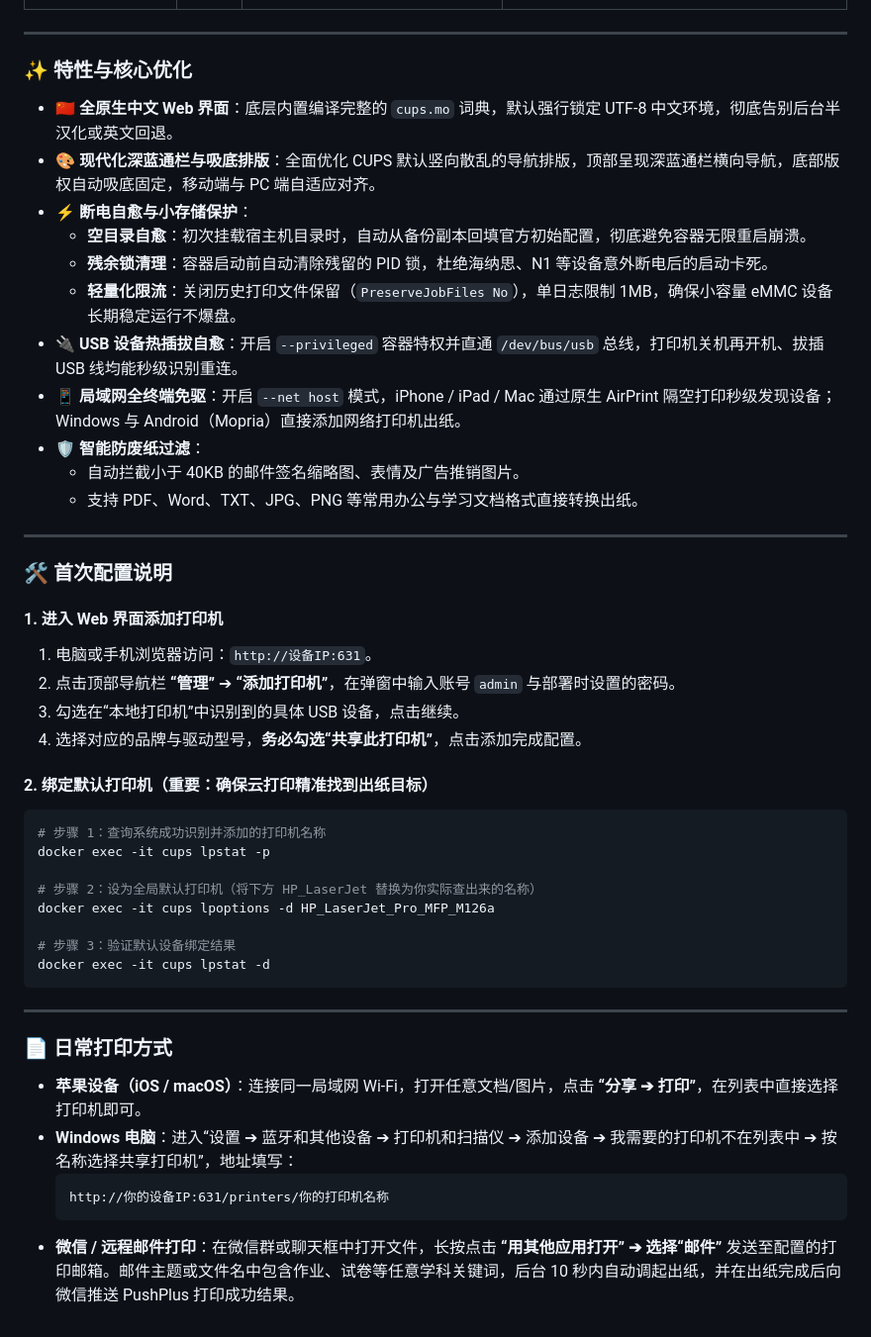
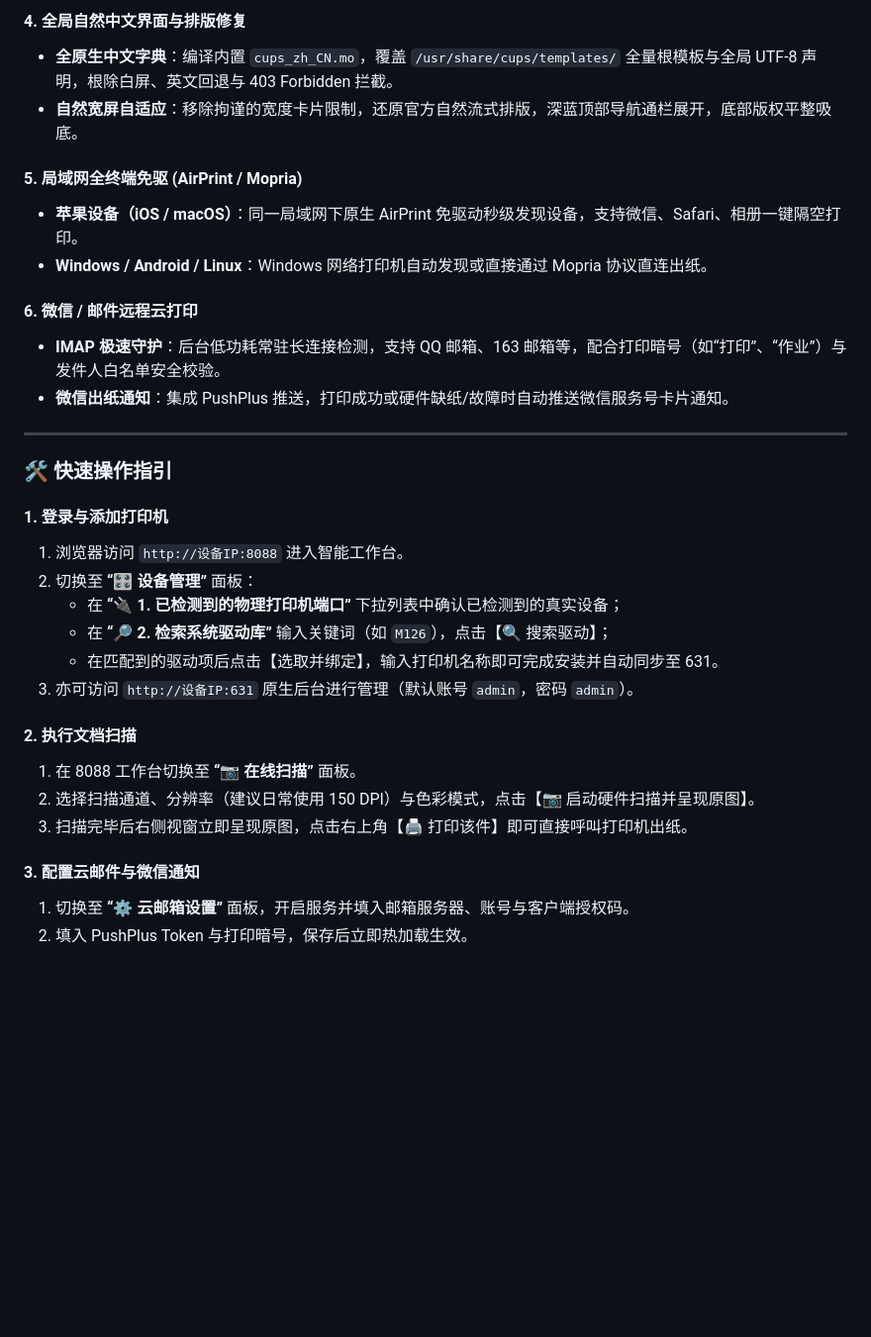
Before and after one commit to ader90520/docker-cups, a Markdown page: README.md, the part around one of its changes. Shown at 99% size. GitHub-like rendering; blank space fills up the shorter version.

Commit message:
更新 README.md

````diff
--- a/README.md
+++ b/README.md
@@ -63,50 +71,32 @@ docker run -d \
+#### 4. 全局自然中文界面与排版修复
+* **全原生中文字典**：编译内置 `cups_zh_CN.mo`，覆盖 `/usr/share/cups/templates/` 全量根模板与全局 UTF-8 声明，根除白屏、英文回退与 403 Forbidden 拦截。
+* **自然宽屏自适应**：移除拘谨的宽度卡片限制，还原官方自然流式排版，深蓝顶部导航通栏展开，底部版权平整吸底。
+
+#### 5. 局域网全终端免驱 (AirPrint / Mopria)
+* **苹果设备（iOS / macOS）**：同一局域网下原生 AirPrint 免驱动秒级发现设备，支持微信、Safari、相册一键隔空打印。
+* **Windows / Android / Linux**：Windows 网络打印机自动发现或直接通过 Mopria 协议直连出纸。
+
+#### 6. 微信 / 邮件远程云打印
+* **IMAP 极速守护**：后台低功耗常驻长连接检测，支持 QQ 邮箱、163 邮箱等，配合打印暗号（如“打印”、“作业”）与发件人白名单安全校验。
+* **微信出纸通知**：集成 PushPlus 推送，打印成功或硬件缺纸/故障时自动推送微信服务号卡片通知。
 
 ---
 
-### ✨ 特性与核心优化
+### 🛠️ 快速操作指引
 
-* **🇨🇳 全原生中文 Web 界面**：底层内置编译完整的 `cups.mo` 词典，默认强行锁定 UTF-8 中文环境，彻底告别后台半汉化或英文回退。
-* **🎨 现代化深蓝通栏与吸底排版**：全面优化 CUPS 默认竖向散乱的导航排版，顶部呈现深蓝通栏横向导航，底部版权自动吸底固定，移动端与 PC 端自适应对齐。
-* **⚡ 断电自愈与小存储保护**：
-  * **空目录自愈**：初次挂载宿主机目录时，自动从备份副本回填官方初始配置，彻底避免容器无限重启崩溃。
-  * **残余锁清理**：容器启动前自动清除残留的 PID 锁，杜绝海纳思、N1 等设备意外断电后的启动卡死。
-  * **轻量化限流**：关闭历史打印文件保留（`PreserveJobFiles No`），单日志限制 1MB，确保小容量 eMMC 设备长期稳定运行不爆盘。
-* **🔌 USB 设备热插拔自愈**：开启 `--privileged` 容器特权并直通 `/dev/bus/usb` 总线，打印机关机再开机、拔插 USB 线均能秒级识别重连。
-* **📱 局域网全终端免驱**：开启 `--net host` 模式，iPhone / iPad / Mac 通过原生 AirPrint 隔空打印秒级发现设备；Windows 与 Android（Mopria）直接添加网络打印机出纸。
-* **🛡️ 智能防废纸过滤**：
-  * 自动拦截小于 40KB 的邮件签名缩略图、表情及广告推销图片。
-  * 支持 PDF、Word、TXT、JPG、PNG 等常用办公与学习文档格式直接转换出纸。
+#### 1. 登录与添加打印机
+1. 浏览器访问 `http://设备IP:8088` 进入智能工作台。
+2. 切换至 **“🎛️ 设备管理”** 面板：
+   * 在 **“🔌 1. 已检测到的物理打印机端口”** 下拉列表中确认已检测到的真实设备；
+   * 在 **“🔎 2. 检索系统驱动库”** 输入关键词（如 `M126`），点击【🔍 搜索驱动】；
+   * 在匹配到的驱动项后点击【选取并绑定】，输入打印机名称即可完成安装并自动同步至 631。
+3. 亦可访问 `http://设备IP:631` 原生后台进行管理（默认账号 `admin`，密码 `admin`）。
 
----
+#### 2. 执行文档扫描
+1. 在 8088 工作台切换至 **“📷 在线扫描”** 面板。
+2. 选择扫描通道、分辨率（建议日常使用 150 DPI）与色彩模式，点击【📷 启动硬件扫描并呈现原图】。
+3. 扫描完毕后右侧视窗立即呈现原图，点击右上角【🖨 打印该件】即可直接呼叫打印机出纸。
 
-### 🛠️ 首次配置说明
-
-#### 1. 进入 Web 界面添加打印机
-1. 电脑或手机浏览器访问：`http://设备IP:631`。
-2. 点击顶部导航栏 **“管理”** ➔ **“添加打印机”**，在弹窗中输入账号 `admin` 与部署时设置的密码。
-3. 勾选在“本地打印机”中识别到的具体 USB 设备，点击继续。
-4. 选择对应的品牌与驱动型号，**务必勾选“共享此打印机”**，点击添加完成配置。
-
-#### 2. 绑定默认打印机（重要：确保云打印精准找到出纸目标）
-
-```bash
-# 步骤 1：查询系统成功识别并添加的打印机名称
-docker exec -it cups lpstat -p
-
-# 步骤 2：设为全局默认打印机（将下方 HP_LaserJet 替换为你实际查出来的名称）
-docker exec -it cups lpoptions -d HP_LaserJet_Pro_MFP_M126a
-
-# 步骤 3：验证默认设备绑定结果
-docker exec -it cups lpstat -d
-```
-
----
-
-### 📄 日常打印方式
-
-* **苹果设备（iOS / macOS）**：连接同一局域网 Wi-Fi，打开任意文档/图片，点击 **“分享 ➔ 打印”**，在列表中直接选择打印机即可。
-* **Windows 电脑**：进入“设置 ➔ 蓝牙和其他设备 ➔ 打印机和扫描仪 ➔ 添加设备 ➔ 我需要的打印机不在列表中 ➔ 按名称选择共享打印机”，地址填写：
-  ```text
-  http://你的设备IP:631/printers/你的打印机名称
-  ```
-* **微信 / 远程邮件打印**：在微信群或聊天框中打开文件，长按点击 **“用其他应用打开” ➔ 选择“邮件”** 发送至配置的打印邮箱。邮件主题或文件名中包含作业、试卷等任意学科关键词，后台 10 秒内自动调起出纸，并在出纸完成后向微信推送 PushPlus 打印成功结果。
+#### 3. 配置云邮件与微信通知
+1. 切换至 **“⚙ 云邮箱设置”** 面板，开启服务并填入邮箱服务器、账号与客户端授权码。
+2. 填入 PushPlus Token 与打印暗号，保存后立即热加载生效。
````
Also changed, not shown: other parts of README.md (+46 -38 lines).
